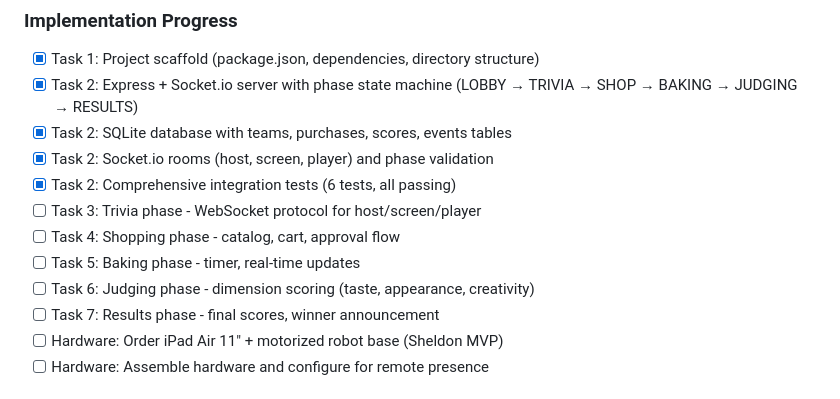
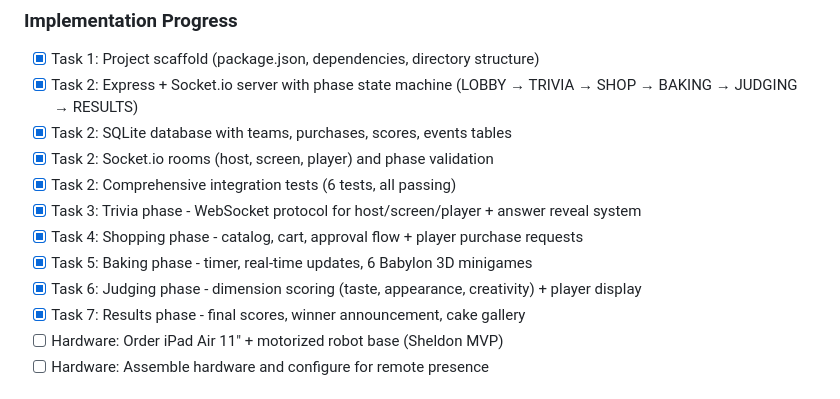
Before and after one commit to VillaKeth/evil-jeopardy, a Markdown page: TODO.md, the part around the change. Drawn GitHub-style.

Commit message:
chore: mark Tasks 3-7 complete — trivia reveals, player purchases, judging display
Co-authored-by: Copilot <223556219+Copilot@users.noreply.github.com>

```diff
--- a/TODO.md
+++ b/TODO.md
@@ -20,11 +20,11 @@
 - [x] Task 2: SQLite database with teams, purchases, scores, events tables
 - [x] Task 2: Socket.io rooms (host, screen, player) and phase validation
 - [x] Task 2: Comprehensive integration tests (6 tests, all passing)
-- [ ] Task 3: Trivia phase - WebSocket protocol for host/screen/player
-- [ ] Task 4: Shopping phase - catalog, cart, approval flow
-- [ ] Task 5: Baking phase - timer, real-time updates
-- [ ] Task 6: Judging phase - dimension scoring (taste, appearance, creativity)
-- [ ] Task 7: Results phase - final scores, winner announcement
+- [x] Task 3: Trivia phase - WebSocket protocol for host/screen/player + answer reveal system
+- [x] Task 4: Shopping phase - catalog, cart, approval flow + player purchase requests
+- [x] Task 5: Baking phase - timer, real-time updates, 6 Babylon 3D minigames
+- [x] Task 6: Judging phase - dimension scoring (taste, appearance, creativity) + player display
+- [x] Task 7: Results phase - final scores, winner announcement, cake gallery
 - [ ] Hardware: Order iPad Air 11" + motorized robot base (Sheldon MVP)
 - [ ] Hardware: Assemble hardware and configure for remote presence
 
```
